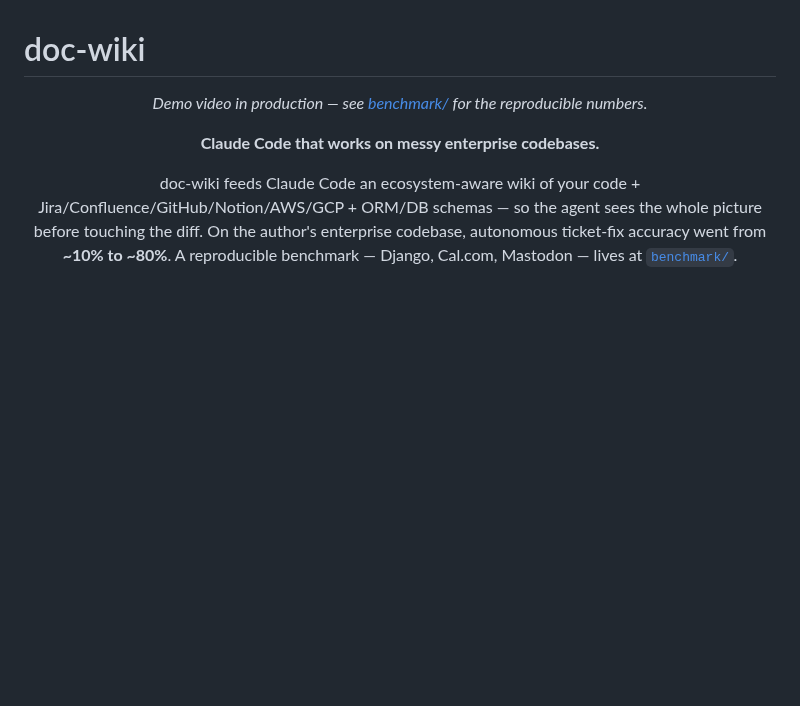
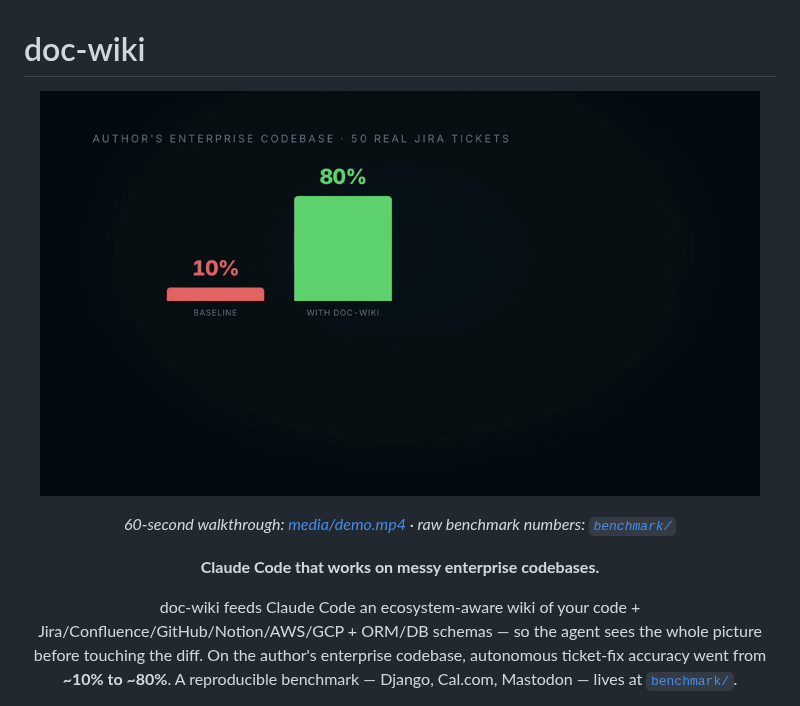
Before and after one commit to narailabs/doc-wiki, a Markdown page: README.md, the part around the change. Rendered like a GitHub page; pictures changed too: media/demo-hero.gif (added); blank space fills up the shorter version.

```diff
--- a/README.md
+++ b/README.md
@@ -1,7 +1,10 @@
 # doc-wiki
 
 <p align="center">
-  <em>Demo video in production — see <a href="benchmark/">benchmark/</a> for the reproducible numbers.</em>
+  <a href="media/demo.mp4"><img src="media/demo-hero.gif" alt="doc-wiki demo — ticket-fix accuracy 10% baseline vs 80% with doc-wiki" width="720"/></a>
+</p>
+<p align="center">
+  <em>60-second walkthrough: <a href="media/demo.mp4">media/demo.mp4</a> · raw benchmark numbers: <a href="benchmark/"><code>benchmark/</code></a></em>
 </p>
 
 <p align="center">
```
Also changed, not shown: 3 other files.
